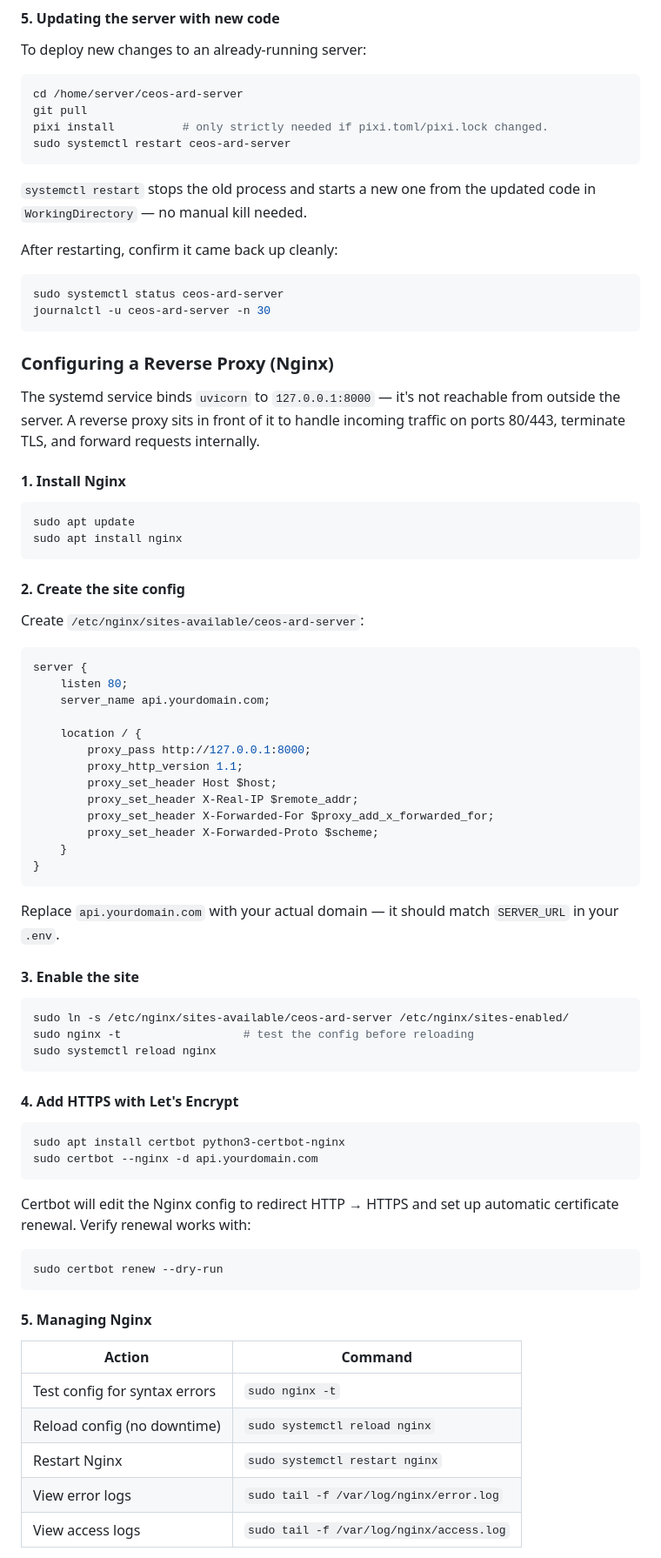
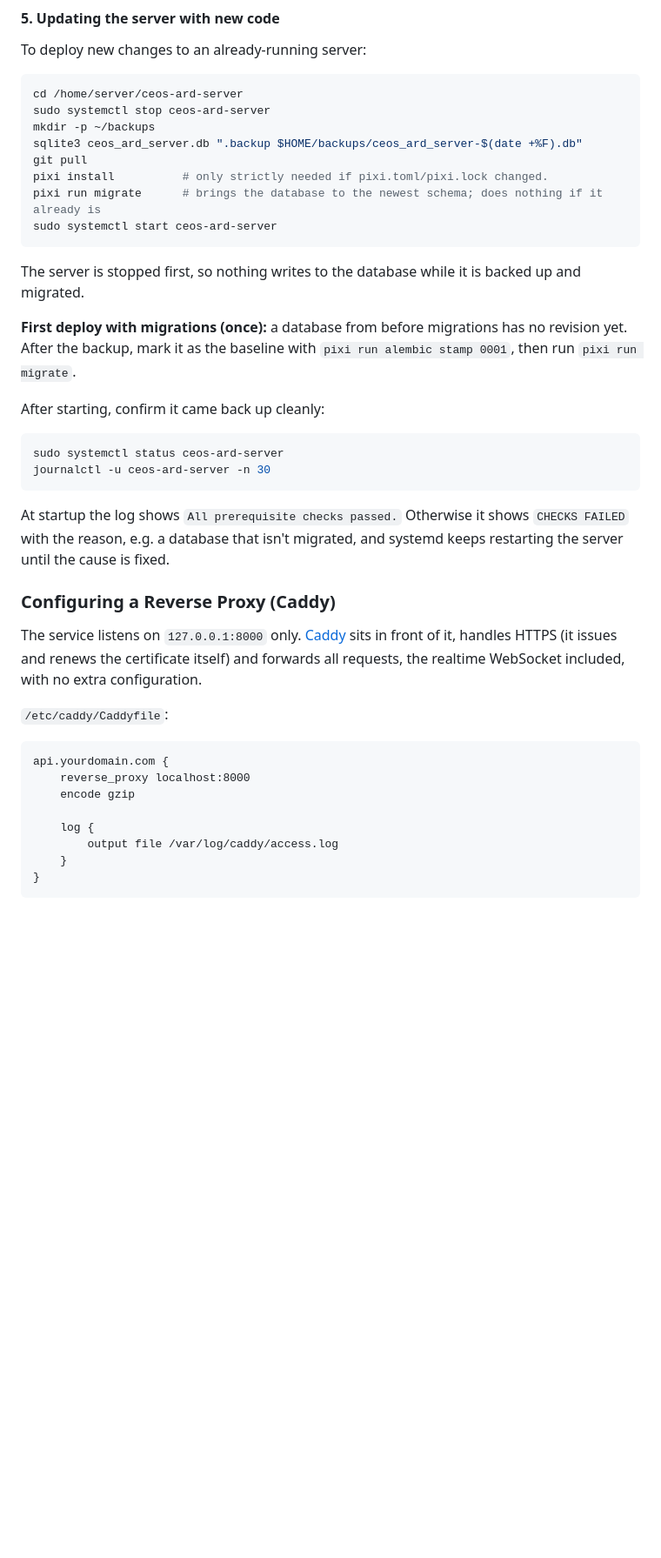
Before and after one commit to moregeo-it/ceos-ard-server, a Markdown page: README.md, the part around one of its changes. Shown at 87% size. Rendered like a GitHub page; blank space fills up the shorter version.

Commit message:
Document the Caddy setup and update the README. (#132)

````diff
--- a/README.md
+++ b/README.md
@@ -550,81 +576,45 @@ To deploy new changes to an already-running server:
 
 ```bash
 cd /home/server/ceos-ard-server
+sudo systemctl stop ceos-ard-server
+mkdir -p ~/backups
+sqlite3 ceos_ard_server.db ".backup $HOME/backups/ceos_ard_server-$(date +%F).db"
 git pull
 pixi install          # only strictly needed if pixi.toml/pixi.lock changed.
-sudo systemctl restart ceos-ard-server
+pixi run migrate      # brings the database to the newest schema; does nothing if it already is
+sudo systemctl start ceos-ard-server
 ```
 
-`systemctl restart` stops the old process and starts a new one from the updated code in `WorkingDirectory` — no manual kill needed.
+The server is stopped first, so nothing writes to the database while it is backed up and migrated.
 
-After restarting, confirm it came back up cleanly:
+**First deploy with migrations (once):** a database from before migrations has no revision yet. After the backup, mark it as the baseline with `pixi run alembic stamp 0001`, then run `pixi run migrate`.
+
+After starting, confirm it came back up cleanly:
 
 ```bash
 sudo systemctl status ceos-ard-server
 journalctl -u ceos-ard-server -n 30
 ```
 
-### Configuring a Reverse Proxy (Nginx)
+At startup the log shows `All prerequisite checks passed.` Otherwise it shows `CHECKS FAILED` with the reason, e.g. a
+database that isn't migrated, and systemd keeps restarting the server until the cause is fixed.
 
-The systemd service binds `uvicorn` to `127.0.0.1:8000` — it's not reachable from outside the server. A reverse proxy sits in front of it to handle incoming traffic on ports 80/443, terminate TLS, and forward requests internally.
+### Configuring a Reverse Proxy (Caddy)
 
-#### 1. Install Nginx
+The service listens on `127.0.0.1:8000` only. [Caddy](https://caddyserver.com/docs/install) sits in front of it, handles
+HTTPS (it issues and renews the certificate itself) and forwards all requests, the realtime WebSocket included, with no
+extra configuration.
 
-```bash
-sudo apt update
-sudo apt install nginx
-```
+`/etc/caddy/Caddyfile`:
 
-#### 2. Create the site config
+```caddyfile
+api.yourdomain.com {
+    reverse_proxy localhost:8000
+    encode gzip
 
-Create `/etc/nginx/sites-available/ceos-ard-server`:
-
-```nginx
-server {
-    listen 80;
-    server_name api.yourdomain.com;
-
-    location / {
-        proxy_pass http://127.0.0.1:8000;
-        proxy_http_version 1.1;
-        proxy_set_header Host $host;
-        proxy_set_header X-Real-IP $remote_addr;
-        proxy_set_header X-Forwarded-For $proxy_add_x_forwarded_for;
-        proxy_set_header X-Forwarded-Proto $scheme;
+    log {
+        output file /var/log/caddy/access.log
     }
 }
 ```
 
-Replace `api.yourdomain.com` with your actual domain — it should match `SERVER_URL` in your `.env`.
-
-#### 3. Enable the site
-
-```bash
-sudo ln -s /etc/nginx/sites-available/ceos-ard-server /etc/nginx/sites-enabled/
-sudo nginx -t                  # test the config before reloading
-sudo systemctl reload nginx
-```
-
-#### 4. Add HTTPS with Let's Encrypt
-
-```bash
-sudo apt install certbot python3-certbot-nginx
-sudo certbot --nginx -d api.yourdomain.com
-```
-
-Certbot will edit the Nginx config to redirect HTTP → HTTPS and set up automatic certificate renewal. Verify renewal works with:
-
-```bash
-sudo certbot renew --dry-run
-```
-
-#### 5. Managing Nginx
-
-| Action | Command |
-|--------|---------|
-| Test config for syntax errors | `sudo nginx -t` |
-| Reload config (no downtime) | `sudo systemctl reload nginx` |
-| Restart Nginx | `sudo systemctl restart nginx` |
-| View error logs | `sudo tail -f /var/log/nginx/error.log` |
-| View access logs | `sudo tail -f /var/log/nginx/access.log` |
-
````
Also changed, not shown: other parts of README.md (+78 -72 lines).
